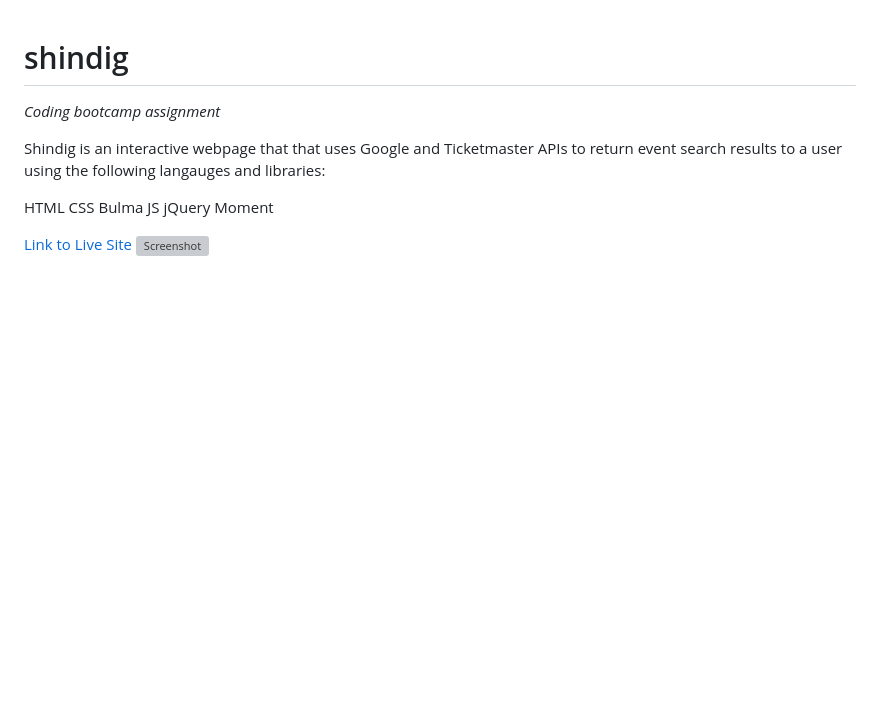
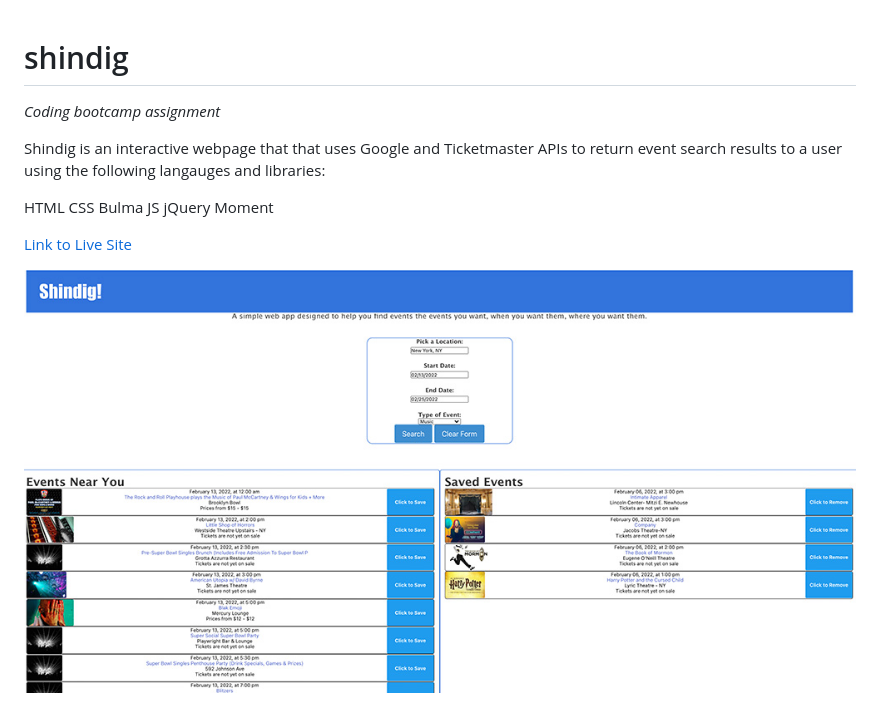
Before and after one commit to cathmcneel/shindig, a Markdown page: README.md, the part around the change. Rendered like a GitHub page; pictures changed too: Screen-Shot-Shindig.jpg (added); blank space fills up the shorter version; grey boxes are pictures that could not be loaded.

Commit message:
screenshot jpg

```diff
--- a/README.md
+++ b/README.md
@@ -13,4 +13,7 @@ Moment
 
 
 [Link to Live Site](https://cathmcneel.github.io/shindig/)
-![Screenshot](/assets/shindig-screenshot.png)
+
+
+
+![Screenshot](Screen-Shot-Shindig.jpg)
```
